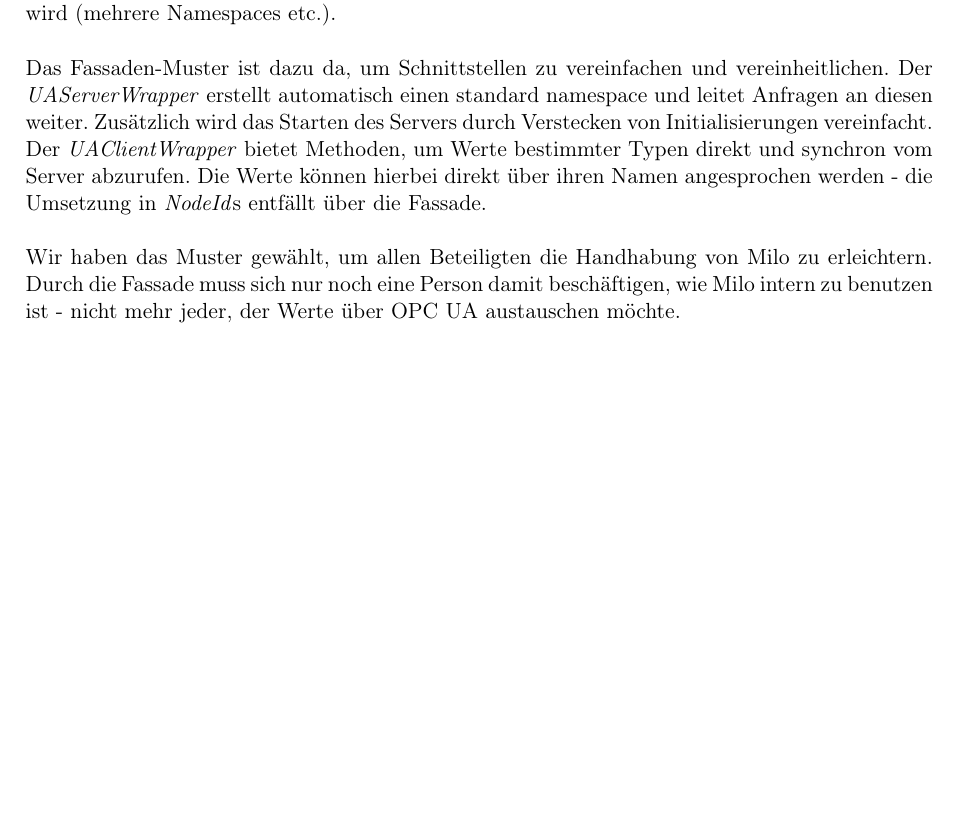
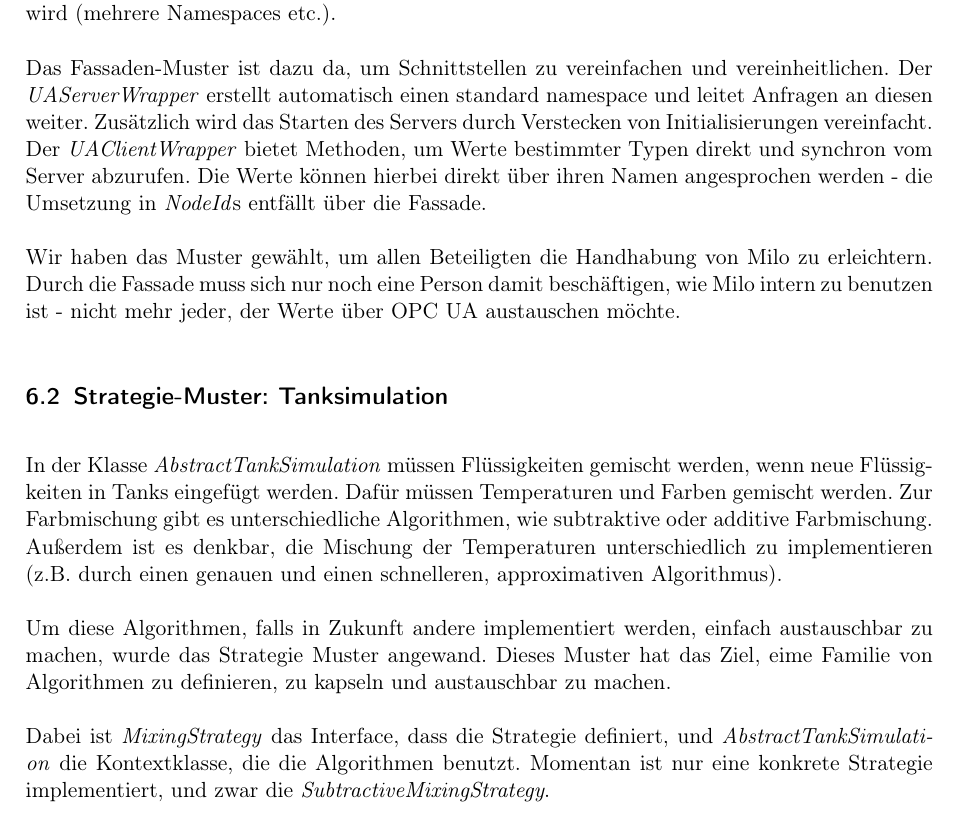
Before and after one commit to ByteHamster/PSE, a LaTeX document (docs/Design.tex): part of page 11 of 12, cut so that both start at the same text, the shorter picture padded with empty space. Compiled offline with pdfLaTeX.

Commit message:
[design] Add description for the strategy pattern

```diff
--- a/docs/Design.tex
+++ b/docs/Design.tex
@@ -174,6 +174,18 @@ Wir haben das Muster gewählt, um allen
 Beteiligten die Handhabung von Milo zu erleichtern. Durch die Fassade muss sich nur noch eine Person damit beschäftigen, wie
 Milo intern zu benutzen ist - nicht mehr jeder, der Werte über OPC UA austauschen möchte.
 
+\subsection{Strategie-Muster: Tanksimulation}
+In der Klasse \emph{AbstractTankSimulation} müssen Flüssigkeiten gemischt werden, wenn neue Flüssigkeiten in Tanks eingefügt werden.
+Dafür müssen Temperaturen und Farben gemischt werden. Zur Farbmischung gibt es unterschiedliche Algorithmen, wie subtraktive oder additive
+Farbmischung. Außerdem ist es denkbar, die Mischung der Temperaturen unterschiedlich zu implementieren (z.B. durch einen genauen und einen schnelleren,
+approximativen Algorithmus).
+
+Um diese Algorithmen, falls in Zukunft andere implementiert werden, einfach austauschbar zu machen, wurde
+das Strategie Muster angewand. Dieses Muster hat das Ziel, eime Familie von Algorithmen zu definieren, zu kapseln und austauschbar zu machen.
+
+Dabei ist \emph{MixingStrategy} das Interface, dass die Strategie definiert, und \emph{AbstractTankSimulation} die Kontextklasse, die die Algorithmen
+benutzt. Momentan ist nur eine konkrete Strategie implementiert, und zwar die \emph{SubtractiveMixingStrategy}.
+
 \pagebreak
 \phantomsection
 \addcontentsline{toc}{section}{\listfigurename}
```
